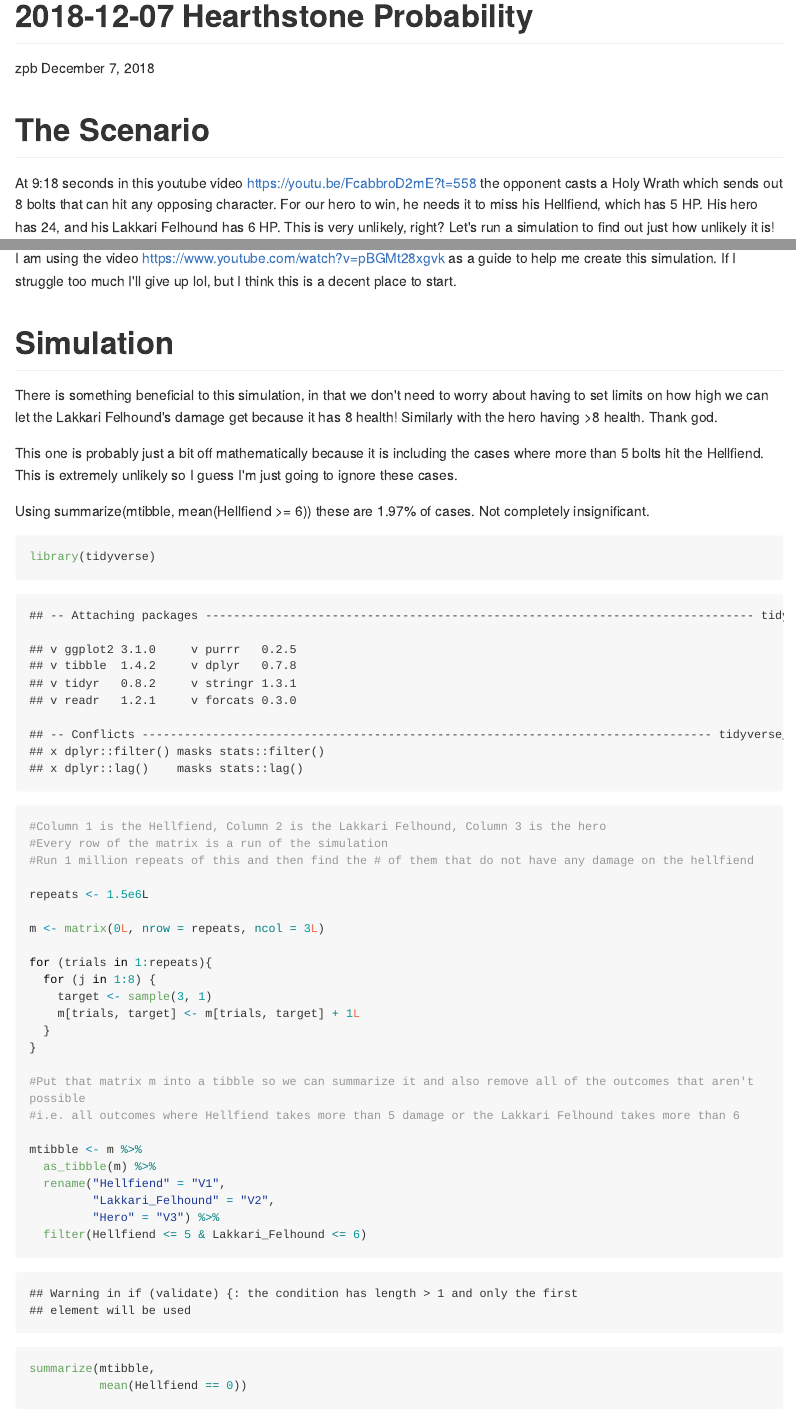
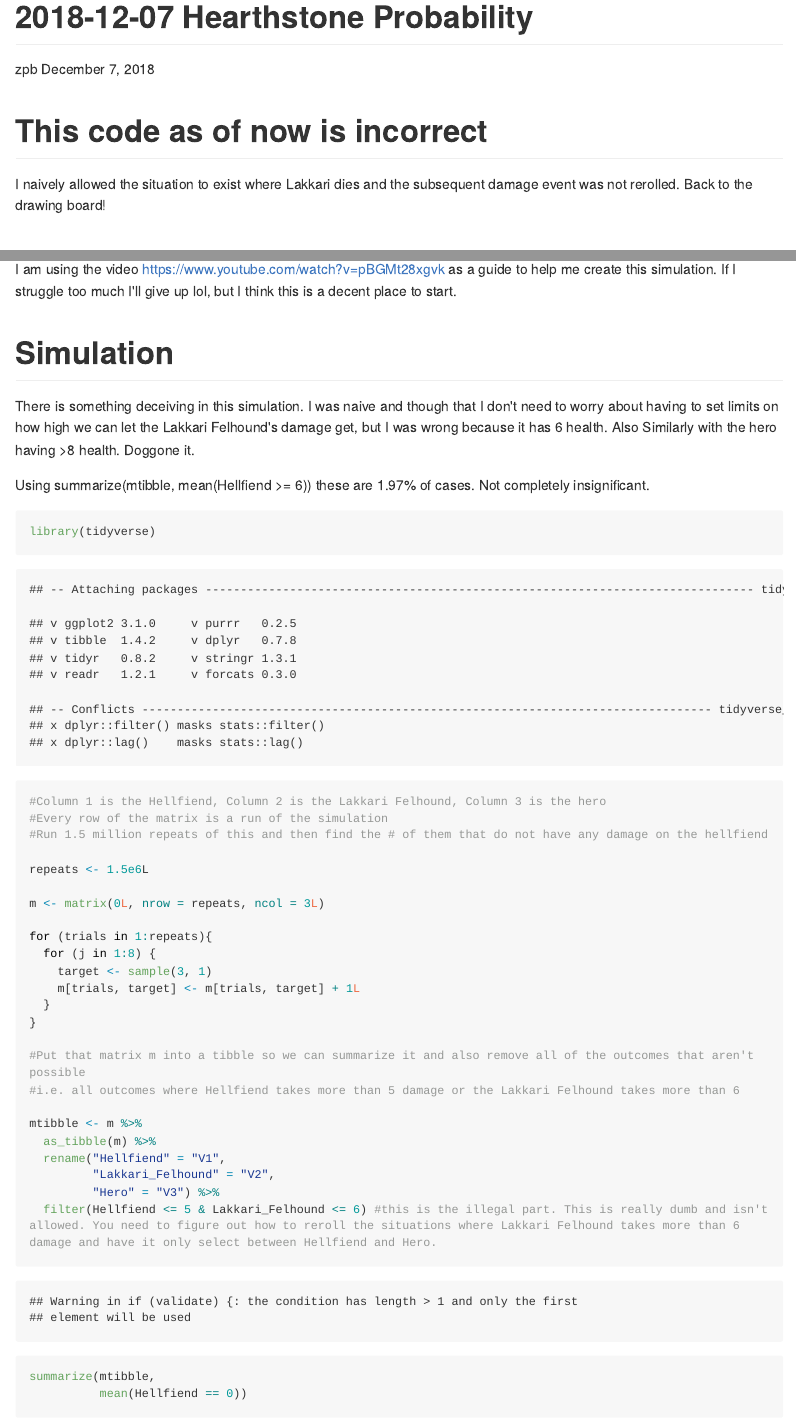
Before and after one commit to zbillman/Other_Riddles, an R Markdown document (Other Riddles Archive/2018-12-07 Hearthstone Holy Wrath/2018-12-07_Hearthstone_holy_wrath.Rmd): the page in a window 1100 px wide, from its top, and a second part further down, joined at a grey line. The pictures show the output file Other Riddles Archive/2018-12-07 Hearthstone Holy Wrath/2018-12-07_Hearthstone_holy_wrath.md that the author committed with the source, drawn offline in the style of GitHub; long lines of code are wrapped.

Commit message:
The simulation is fundamentally flawed and does not faithfully simulate the presented scenario.

````diff
--- a/Other Riddles Archive/2018-12-07 Hearthstone Holy Wrath/2018-12-07_Hearthstone_holy_wrath.Rmd
+++ b/Other Riddles Archive/2018-12-07 Hearthstone Holy Wrath/2018-12-07_Hearthstone_holy_wrath.Rmd
@@ -10,6 +10,8 @@
 ```{r setup, include=FALSE}
 knitr::opts_chunk$set(echo = TRUE)
 ```
+#This code as of now is incorrect
+I naively allowed the situation to exist where Lakkari dies and the subsequent damage event was not rerolled. Back to the drawing board!
 
 #The Scenario
 At 9:18 seconds in this youtube video https://youtu.be/FcabbroD2mE?t=558 the opponent casts a Holy Wrath which sends out 8 bolts that can hit any opposing character. For our hero to win, he needs it to miss his Hellfiend, which has 5 HP. His hero has 24, and his Lakkari Felhound has 6 HP. This is very unlikely, right? Let's run a simulation to find out just how unlikely it is!
@@ -17,17 +19,16 @@
 I am using the video https://www.youtube.com/watch?v=pBGMt28xgvk as a guide to help me create this simulation. If I struggle too much I'll give up lol, but I think this is a decent place to start.
 
 #Simulation
-There is something beneficial to this simulation, in that we don't need to worry about having to set limits on how high we can let the Lakkari Felhound's damage get because it has 8 health! Similarly with the hero having >8 health. Thank god.
-
-This one is probably just a bit off mathematically because it is including the cases where more than 5 bolts hit the Hellfiend. This is extremely unlikely so I guess I'm just going to ignore these cases.
+There is something deceiving in this simulation. I was naive and though that I don't need to worry about having to set limits on how high we can let the Lakkari Felhound's damage get, but I was wrong because it has 6 health. Also  Similarly with the hero having >8 health. Doggone it.
 
 Using summarize(mtibble, mean(Hellfiend >= 6)) these are 1.97% of cases. Not completely insignificant.
+
 ```{r}
 library(tidyverse)
 
 #Column 1 is the Hellfiend, Column 2 is the Lakkari Felhound, Column 3 is the hero
 #Every row of the matrix is a run of the simulation
-#Run 1 million repeats of this and then find the # of them that do not have any damage on the hellfiend
+#Run 1.5 million repeats of this and then find the # of them that do not have any damage on the hellfiend
 
 repeats <- 1.5e6L
 
@@ -48,7 +49,7 @@
   rename("Hellfiend" = "V1",
          "Lakkari_Felhound" = "V2",
          "Hero" = "V3") %>%
-  filter(Hellfiend <= 5 & Lakkari_Felhound <= 6)
+  filter(Hellfiend <= 5 & Lakkari_Felhound <= 6) #this is the illegal part. This is really dumb and isn't allowed. You need to figure out how to reroll the situations where Lakkari Felhound takes more than 6 damage and have it only select between Hellfiend and Hero.
 
 summarize(mtibble,
           mean(Hellfiend == 0))
````
Also changed, not shown: Other Riddles Archive/2018-12-07 Hearthstone Holy Wrath/2018-12-07_Hearthstone_holy_wrath.md, Other Riddles Archive/2018-12-07 Hearthstone Holy Wrath/preview-29e032c727c6.html, Other Riddles Archive/2018-12-07 Hearthstone Holy Wrath/2018-12-07_Hearthstone_holy_wrath.Rmd (2 more changed lines).
